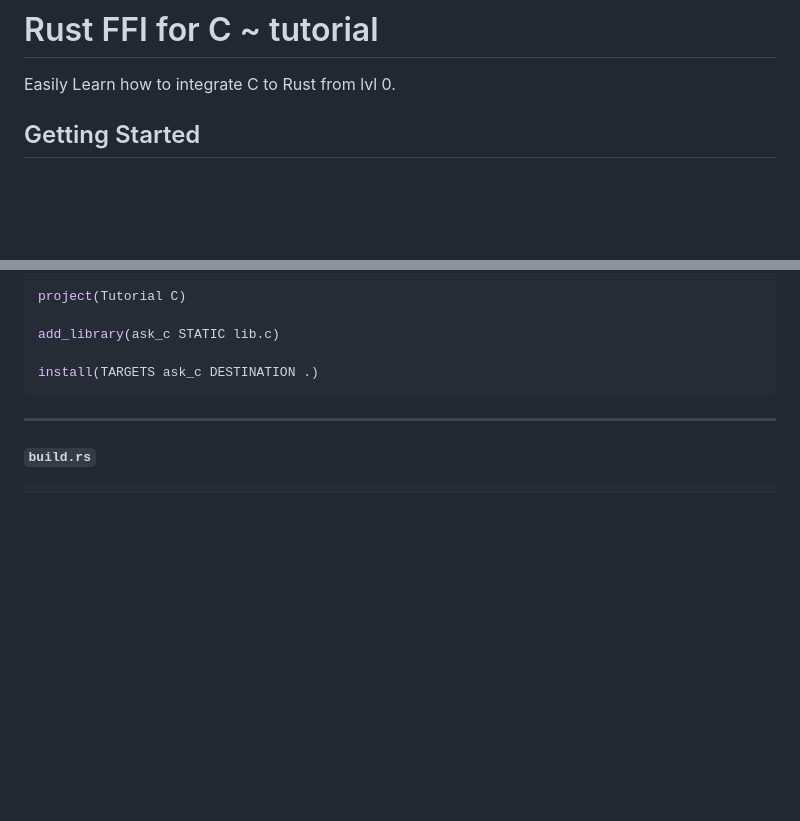
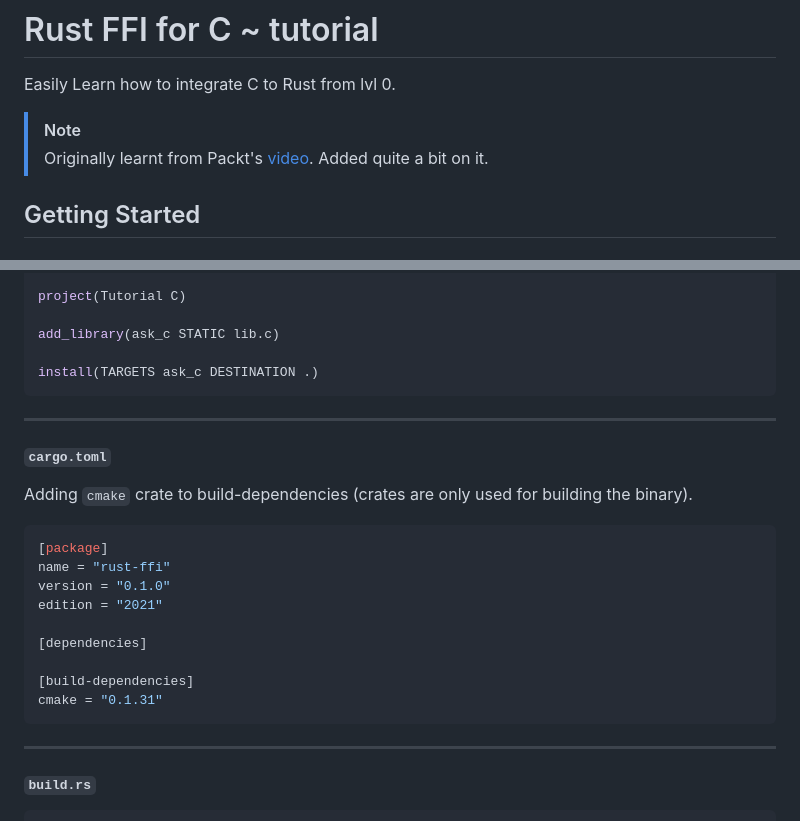
Before and after one commit to kinxyo/knowledge-box, a Markdown page: c-interop-rust/README.md, 2 parts joined by grey strips. Rendered like a GitHub page; blank space fills up the shorter version.

````diff
--- a/c-interop-rust/README.md
+++ b/c-interop-rust/README.md
@@ -1,6 +1,10 @@
 # Rust FFI for C ~ tutorial
 
 Easily Learn how to integrate C to Rust from lvl 0.
+
+> [!NOTE]
+> Originally learnt from Packt's [video](https://www.youtube.com/watch?v=1H9FHhRntAk).
+> Added quite a bit on it.
 
 ## Getting Started
 
@@ -151,6 +155,24 @@ install(TARGETS ask_c DESTINATION .)
 
 ---
 
+#### `cargo.toml`
+
+Adding `cmake` crate to build-dependencies (crates are only used for building the binary).
+
+```toml
+[package]
+name = "rust-ffi"
+version = "0.1.0"
+edition = "2021"
+
+[dependencies]
+
+[build-dependencies]
+cmake = "0.1.31"
+```
+
+---
+
 #### `build.rs`
 
 
````
